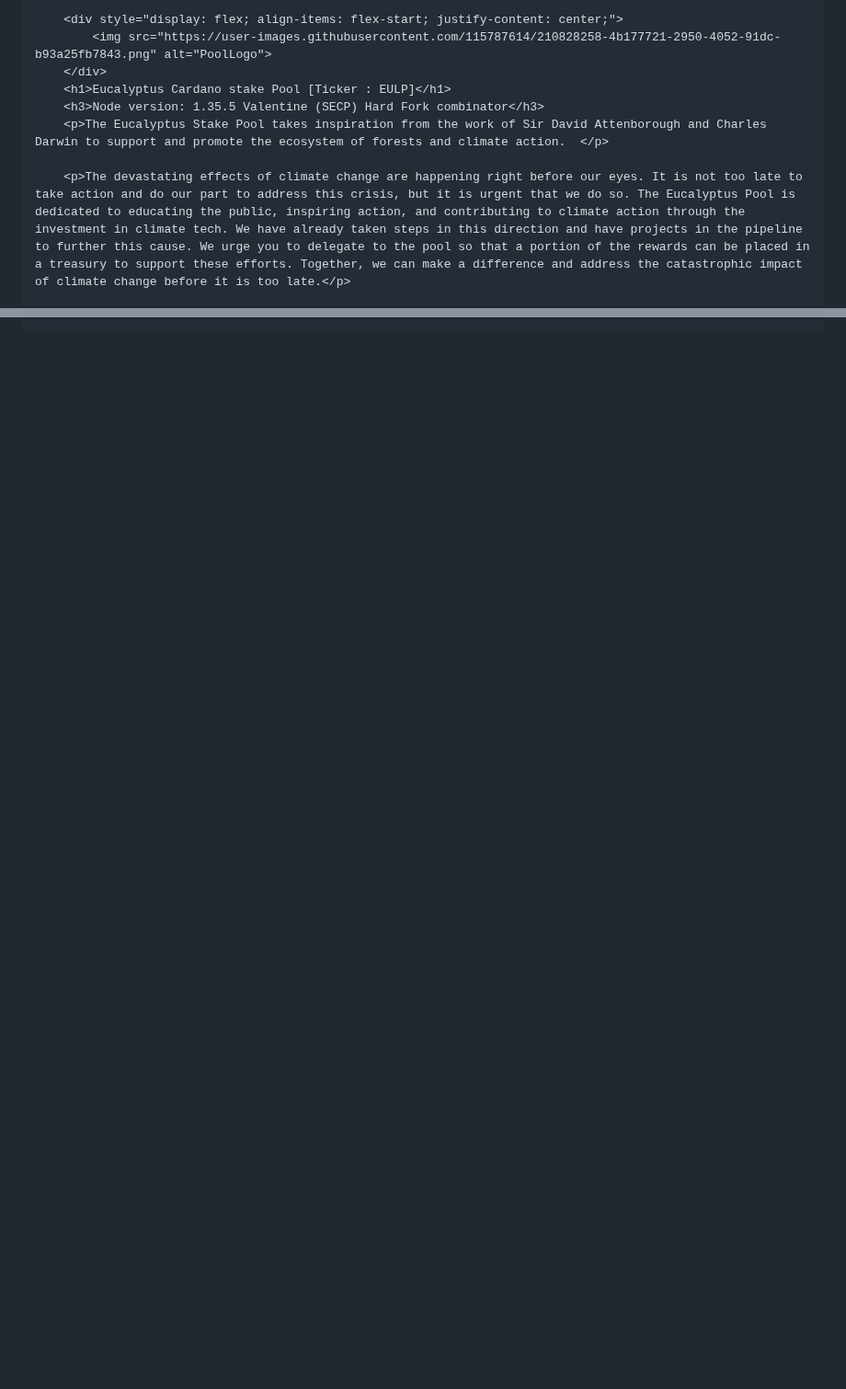
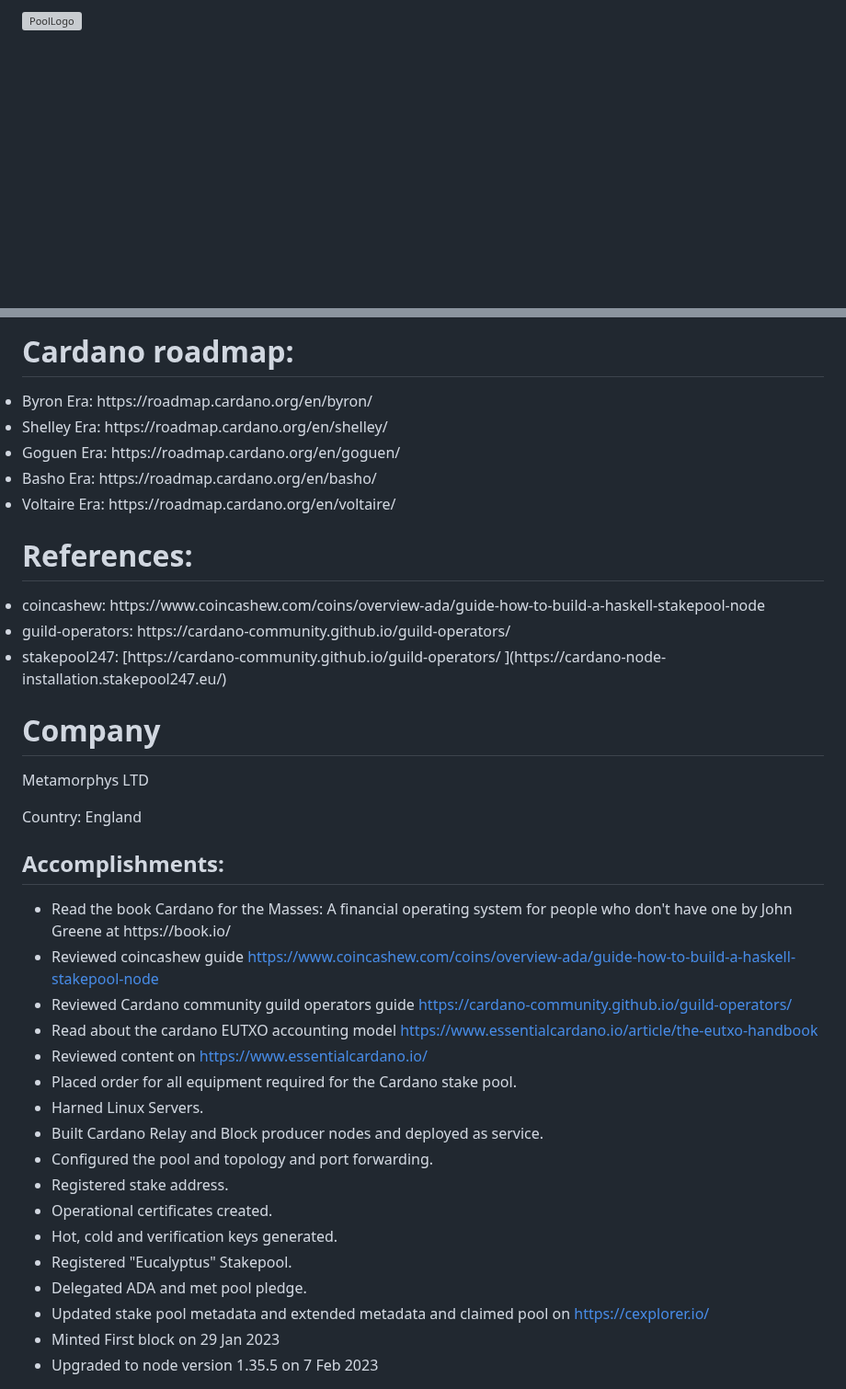
Before and after one commit to MetaMorphys/EucalyptusPool, a Markdown page: README.md, 2 parts joined by grey strips. Shown at 92% size. Rendered like a GitHub page; blank space fills up the shorter version; grey boxes are pictures that could not be loaded.

```diff
--- a/README.md
+++ b/README.md
@@ -1,10 +1,6 @@
 
-		<div style="display: flex; align-items: flex-start; justify-content: center;">
-			<img src="https://user-images.githubusercontent.com/115787614/210828258-4b177721-2950-4052-91dc-b93a25fb7843.png" alt="PoolLogo">
-		</div>
-		<h1>Eucalyptus Cardano stake Pool [Ticker : EULP]</h1>
-		<h3>Node version: 1.35.5 Valentine (SECP) Hard Fork combinator</h3>
-		<p>The Eucalyptus Stake Pool takes inspiration from the work of Sir David Attenborough and Charles Darwin to support and promote the ecosystem of forests and climate action.  </p>
+<div style="display: flex; align-items: flex-start; justify-content: center;">
+    <img src="https://user-images.githubusercontent.com/115787614/210828258-4b177721-2950-4052-91dc-b93a25fb7843.png" alt="PoolLogo">
+</div>
 
-		<p>The devastating effects of climate change are happening right before our eyes. It is not too late to take action and do our part to address this crisis, but it is urgent that we do so. The Eucalyptus Pool is dedicated to educating the public, inspiring action, and contributing to climate action through the investment in climate tech. We have already taken steps in this direction and have projects in the pipeline to further this cause. We urge you to delegate to the pool so that a portion of the rewards can be placed in a treasury to support these efforts. Together, we can make a difference and address the catastrophic impact of climate change before it is too late.</p>
 
@@ -53,0 +49,45 @@
+# Cardano roadmap:
+<li>Byron Era: https://roadmap.cardano.org/en/byron/ </li>
+<li>Shelley Era: https://roadmap.cardano.org/en/shelley/ </li>
+<li>Goguen Era: https://roadmap.cardano.org/en/goguen/ </li>
+<li>Basho Era: https://roadmap.cardano.org/en/basho/ </li>
+<li>Voltaire Era: https://roadmap.cardano.org/en/voltaire/ </li>
+
+# References:
+<li>coincashew: https://www.coincashew.com/coins/overview-ada/guide-how-to-build-a-haskell-stakepool-node </li>
+<li>guild-operators: https://cardano-community.github.io/guild-operators/ </li>
+<li>stakepool247: [https://cardano-community.github.io/guild-operators/ ](https://cardano-node-installation.stakepool247.eu/)</li>
+
+<!DOCTYPE html>
+<html>
+<body>
+  <h1>Company</h1>
+  <p>Metamorphys LTD</p>
+  <p>Country: England</p>
+  <h2>Accomplishments:</h2>
+  <ul>
+    <li>Read the book Cardano for the Masses: A financial operating system for people who don't have one by John Greene at https://book.io/</li>
+    <li>Reviewed coincashew guide <a href="https://www.coincashew.com/coins/overview-ada/guide-how-to-build-a-haskell-stakepool-node">https://www.coincashew.com/coins/overview-ada/guide-how-to-build-a-haskell-stakepool-node</a></li>
+    <li>Reviewed Cardano community guild operators guide <a href="https://cardano-community.github.io/
+guild-operators/">https://cardano-community.github.io/guild-operators/</a></li>
+<li>Read about the cardano EUTXO accounting model <a href="https://www.essentialcardano.io/article/the-eutxo-handbook">https://www.essentialcardano.io/article/the-eutxo-handbook</a></li>
+<li>Reviewed content on <a href="https://www.essentialcardano.io/">https://www.essentialcardano.io/</a></li>
+<li>Placed order for all equipment required for the Cardano stake pool.</li>
+<li>Harned Linux Servers.</li>
+<li>Built Cardano Relay and Block producer nodes and deployed as service.</li>
+<li>Configured the pool and topology and port forwarding.</li>
+<li>Registered stake address.</li>
+<li>Operational certificates created.</li>
+<li>Hot, cold and verification keys generated.</li>
+<li>Registered "Eucalyptus" Stakepool.</li>
+<li>Delegated ADA and met pool pledge.</li>
+<li>Updated stake pool metadata and extended metadata and claimed pool on <a href="https://cexplorer.io/">https://cexplorer.io/</a></li>
+<li>Minted First block on 29 Jan 2023 </li>
+<li> Upgraded to node version 1.35.5 on 7 Feb 2023 </li>
+
+
+  </ul>
+</body>
+</html>
+
+
```
Also changed, not shown: other parts of README.md (+48 -43 lines).
